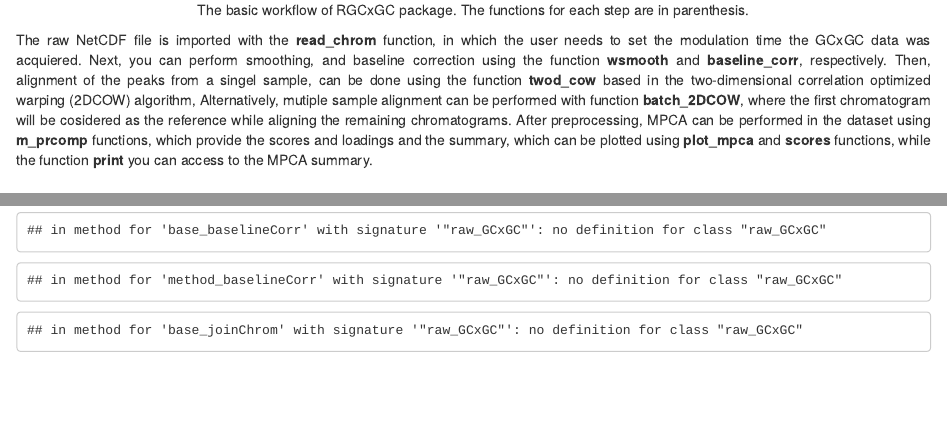
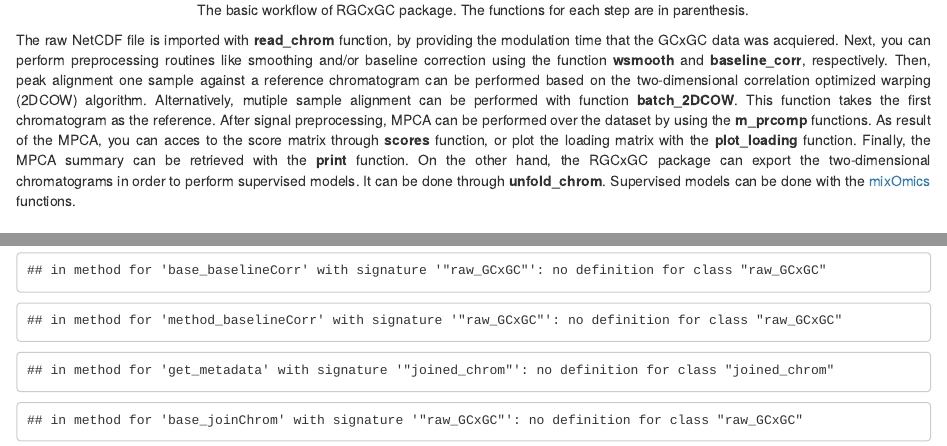
Before and after one commit to DanielQuiroz97/RGCxGC, an R Markdown document (vignettes/Explanation.Rmd): the page in a window 1100 px wide, from 1430 px down, and a second part further down, joined at a grey line. Rendered offline with R 4.5, knitr and Pandoc, with nearby package versions; drawn as R Markdown's standard HTML page in place of the format the file asks for; some code elsewhere in the file could not run offline.

Commit message:
first 2nd draft

````diff
--- /dev/null
+++ b/R/get_metadata.R
@@ -0,0 +1,27 @@
+#' @export
+#' @docType methods
+#' @rdname get_metadata-methods
+setGeneric(name = "get_metadata",
+           def = function(chroms) {
+             standardGeneric("get_metadata")
+           }
+)
+
+#' @title  Method get_metadata
+#' @rdname get_metadata-methods
+#' @aliases get_metadata,GCxGC-method
+#' @description `get_metadata`retrieve the get_metadata contained in a joined_chrom
+#'  object.
+#' @details This function acceses to the \emph{groups} slot created by the
+#'  \code{\link{join_chrom}} function. The \emph{Names} are the names of the
+#'  chromatograms.
+#'
+#' @param chroms a joined chromatogram object created by
+#'  \code{\link{joined_chrom}} function.
+#'
+#' @examples
+#' data(Myrothecium)
+#' myr_data <- get_metadata(all_chrom)
+#' myr_data
+setMethod(f = "get_metadata", signature = "joined_chrom",
+          definition = function(chroms) return(chroms@groups) )
--- a/vignettes/Explanation.Rmd
+++ b/vignettes/Explanation.Rmd
@@ -57,19 +57,23 @@ preprocessing and multivariate analysis, after the data is imported (Figure 2).
 knitr::include_graphics("images/basicWorkflow.png")
 ```
 
-The raw NetCDF file is imported with the **read_chrom** function, in which the user
-needs to set the modulation time the GCxGC data was acquiered.
- Next, you can perform smoothing, and baseline
+The raw NetCDF file is imported with **read_chrom** function, by providing
+the modulation time that the GCxGC data was acquiered.
+Next, you can perform preprocessing routines like smoothing and/or baseline
 correction using the function **wsmooth** and **baseline_corr**,
-respectively. Then, alignment of the peaks from a singel sample,
-can be done using the function **twod_cow** based in the two-dimensional
-correlation optimized warping (2DCOW) algorithm, Alternatively, mutiple sample
-alignment can be performed with function **batch_2DCOW**, where the first chromatogram
-will be cosidered as the reference while aligning the remaining chromatograms.
-After preprocessing, MPCA can be performed in the dataset using **m_prcomp** functions,
-which provide the scores and loadings and the summary, which can be plotted
-using **plot_mpca** and **scores** functions, while the function **print**
-you can access to the MPCA summary.
+respectively. Then, peak alignment one sample against a reference chromatogram
+can be performed based on the two-dimensional
+correlation optimized warping (2DCOW) algorithm. Alternatively, mutiple sample
+alignment can be performed with function **batch_2DCOW**. This function takes
+the first chromatogram as the reference.
+After signal preprocessing, MPCA can be performed over the dataset by using
+the **m_prcomp** functions. As result of the MPCA, you can acces to the score
+matrix through **scores** function, or plot the loading matrix with the
+**plot_loading** function. Finally, the MPCA summary can be retrieved with
+the **print** function. On the other hand, the RGCxGC package can export the
+two-dimensional chromatograms in order to perform supervised models. It can
+be done through **unfold_chrom**. Supervised models can be done with the
+[mixOmics](http://mixomics.org/s) functions.
 
 # Detailed workflow
 ## Installation
````
Also changed, not shown: R/A_classes.R (+18 -18 lines), R/baseline_corr.R (+2 -2 lines), R/batchTwoDCOW.R (+11 -11 lines), R/dephase_chrom.R (+5 -5 lines), R/import_mixOmics.R (+49 -3 lines), 12 other files.
